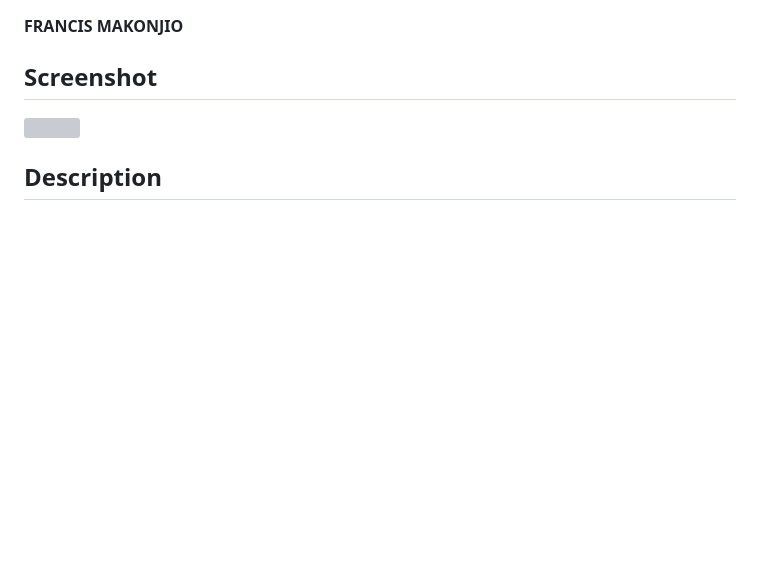
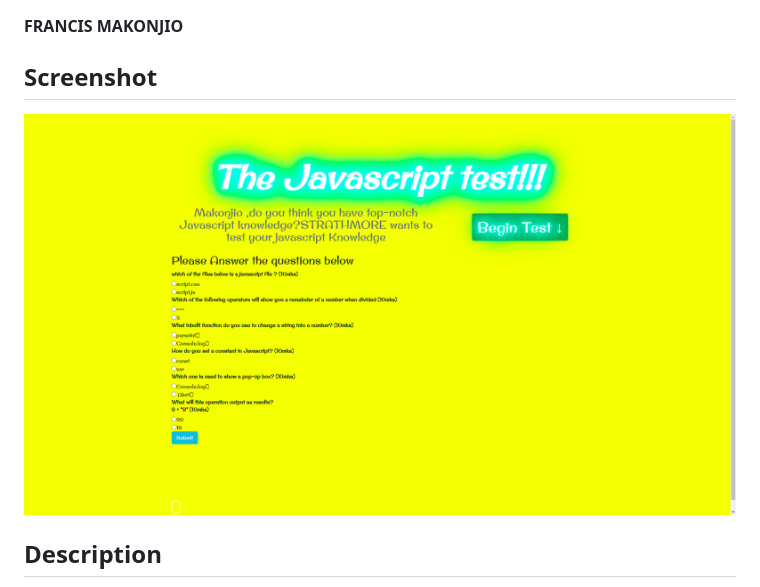
Before and after one commit to MAKONJIO99/School_quiz-board, a Markdown page: README.md, the part around the change. Rendered like a GitHub page; pictures changed too: images/home.png (added); blank space fills up the shorter version; grey boxes are pictures that could not be loaded.

```diff
--- a/README.md
+++ b/README.md
@@ -2,7 +2,7 @@
 ## Author
   **FRANCIS MAKONJIO**
 ## Screenshot
- ![](images/delanihome.png)
+ ![](images/home.png)
 ## Description
 This is a website that tests students knowledge on *JAVASCRIPT*:
         1.  >Has questions that must be answered
```
